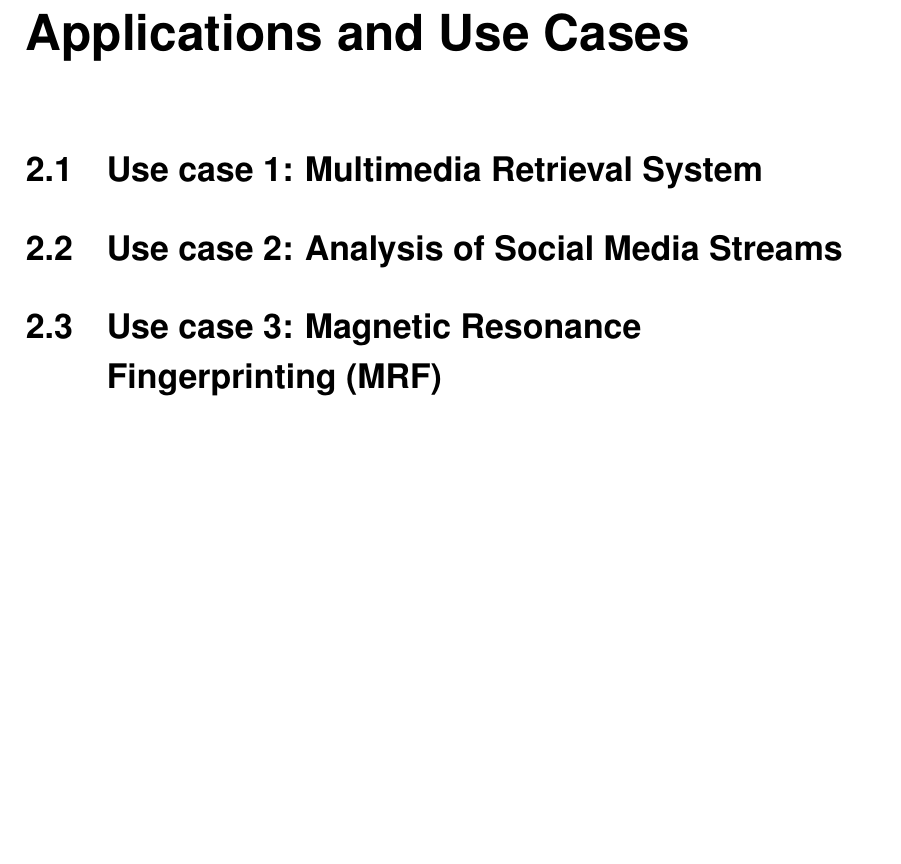
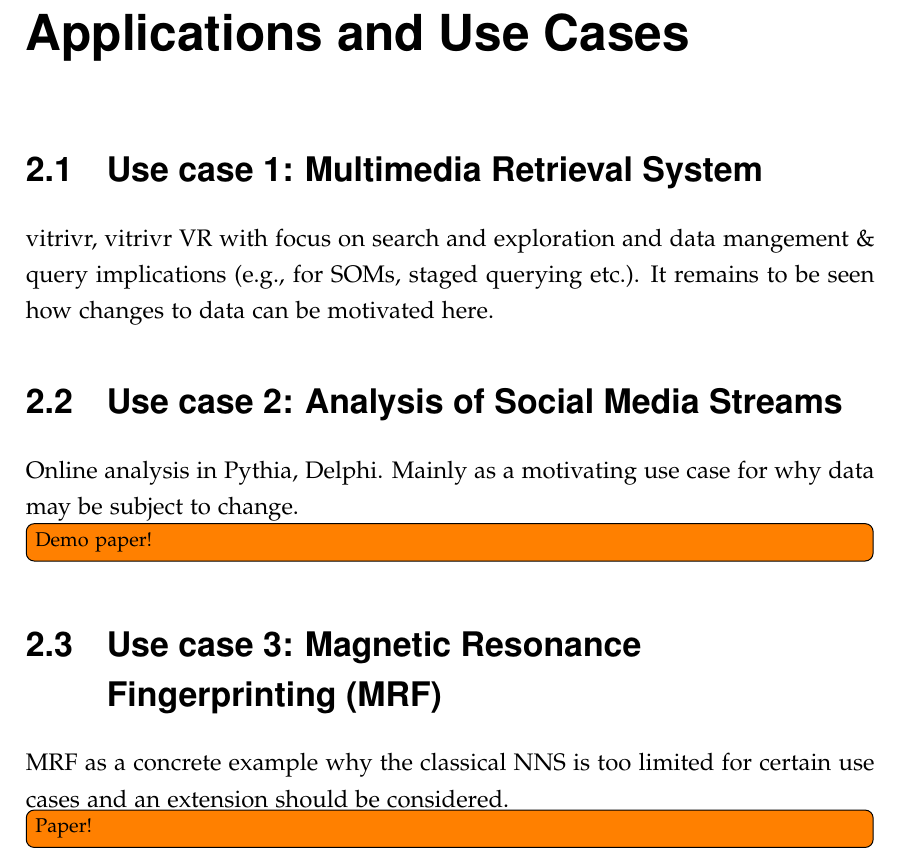
Before and after one commit to ppanopticon/phd-thesis, a LaTeX thesis (thesis.tex, which reads mainmatter/02-usecases/main.tex): part of page 27 of 57, cut so that both start at the same text, the shorter picture padded with empty space. The pictures show the PDF file thesis.pdf that the author committed with the source.

Commit message:
Noted down few additions to chapter 2.

```diff
--- a/mainmatter/02-usecases/main.tex
+++ b/mainmatter/02-usecases/main.tex
@@ -3,6 +3,14 @@
 
 \section{Use case 1: Multimedia Retrieval System}
 
+vitrivr, vitrivr VR with focus on search and exploration and data mangement \& query implications (e.g., for SOMs, staged querying etc.). It remains to be seen how changes to data can be motivated here.
+
 \section{Use case 2: Analysis of Social Media Streams}
 
+Online analysis in Pythia, Delphi. Mainly as a motivating use case for why data may be subject to change.
+\todo[inline]{Demo paper!}
+
 \section{Use case 3: Magnetic Resonance Fingerprinting (MRF)}
+
+MRF as a concrete example why the classical NNS is too limited for certain use cases and an extension should be considered.
+\todo[inline]{Paper!}
```
Also changed, not shown: thesis.pdf.
